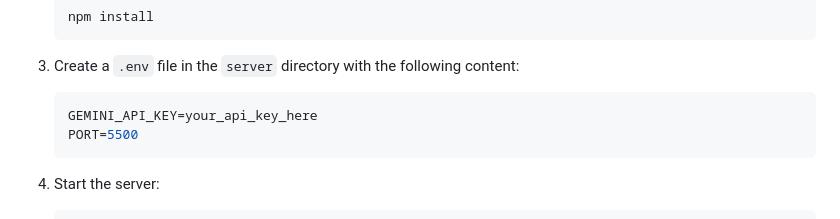
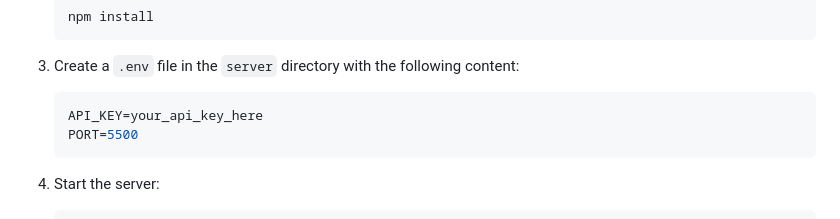
Before and after one commit to aeroscissorz/LaymanAI, a Markdown page: README.md, the part around the change. GitHub-like rendering.

````diff
--- a/README.md
+++ b/README.md
@@ -62,7 +62,7 @@ LaymanAI/
 
 3. Create a `.env` file in the `server` directory with the following content:
    ```env
-   GEMINI_API_KEY=your_api_key_here
+   API_KEY=your_api_key_here
    PORT=5500
    ```
 
````
